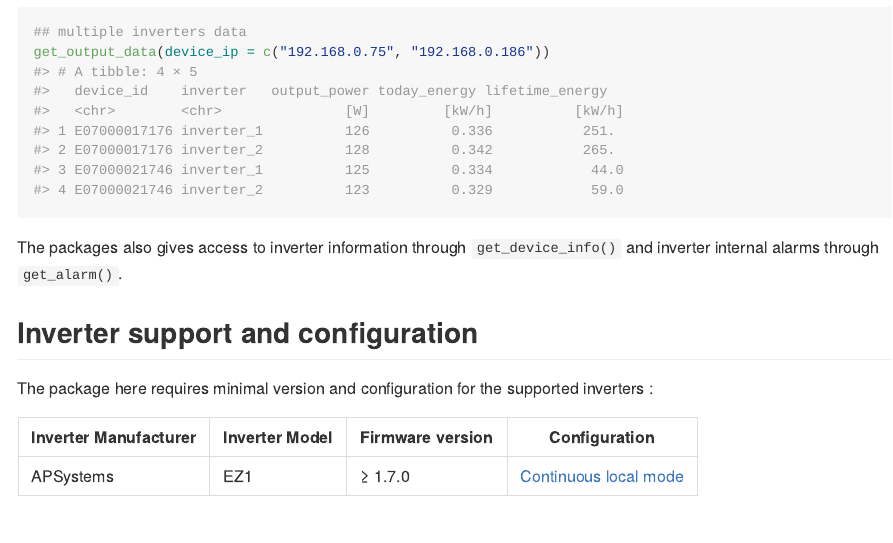
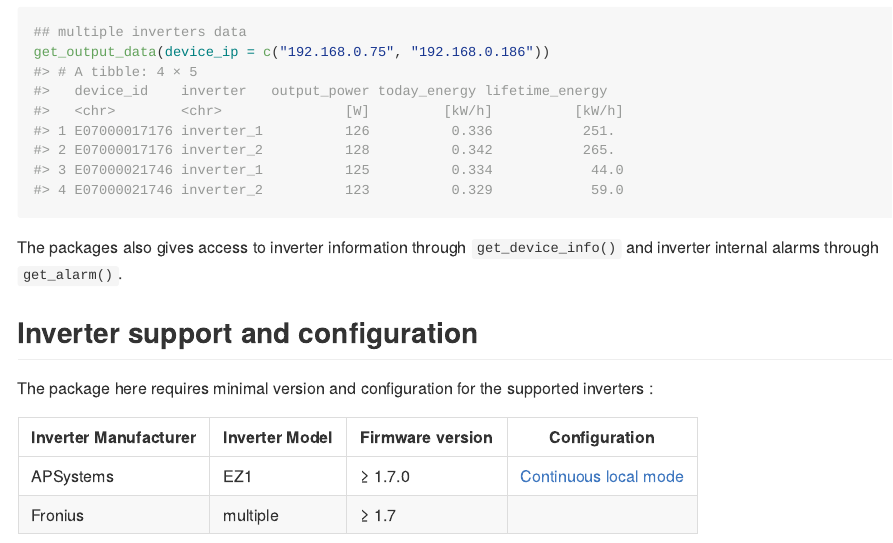
Before and after one commit to CamembR/microinverterdata, an R Markdown document (README.Rmd): the page in a window 1100 px wide, from 760 px down. The pictures show the output file README.md that the author committed with the source, drawn offline in the style of GitHub; badge pictures from the web are left out.

Commit message:
update README

```diff
--- a/README.Rmd
+++ b/README.Rmd
@@ -63,3 +63,4 @@
 | Inverter Manufacturer | Inverter Model | Firmware version | Configuration |
 |------------------|------------------|------------------|------------------|
 | APSystems | EZ1 | ≥ 1.7.0 | [Continuous local mode](https://camembr.github.io/microinverterdata/articles/APSystems_devices.html) |
+| Fronius | multiple | ≥ 1.7 | |
```
Also changed, not shown: README.md, 3 other files.
